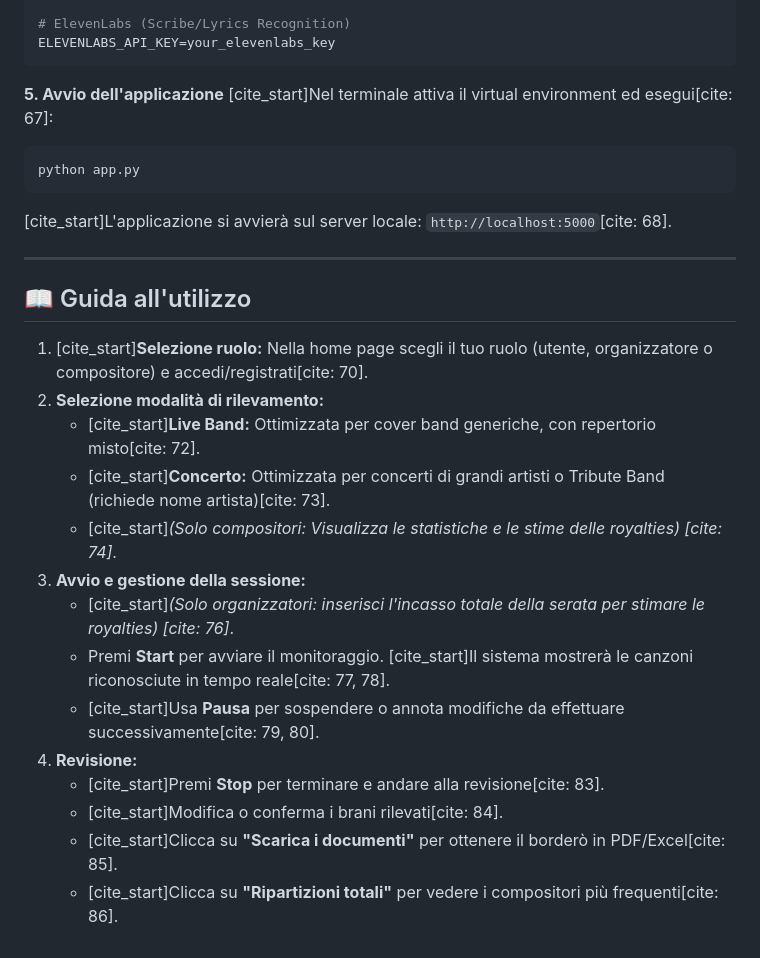
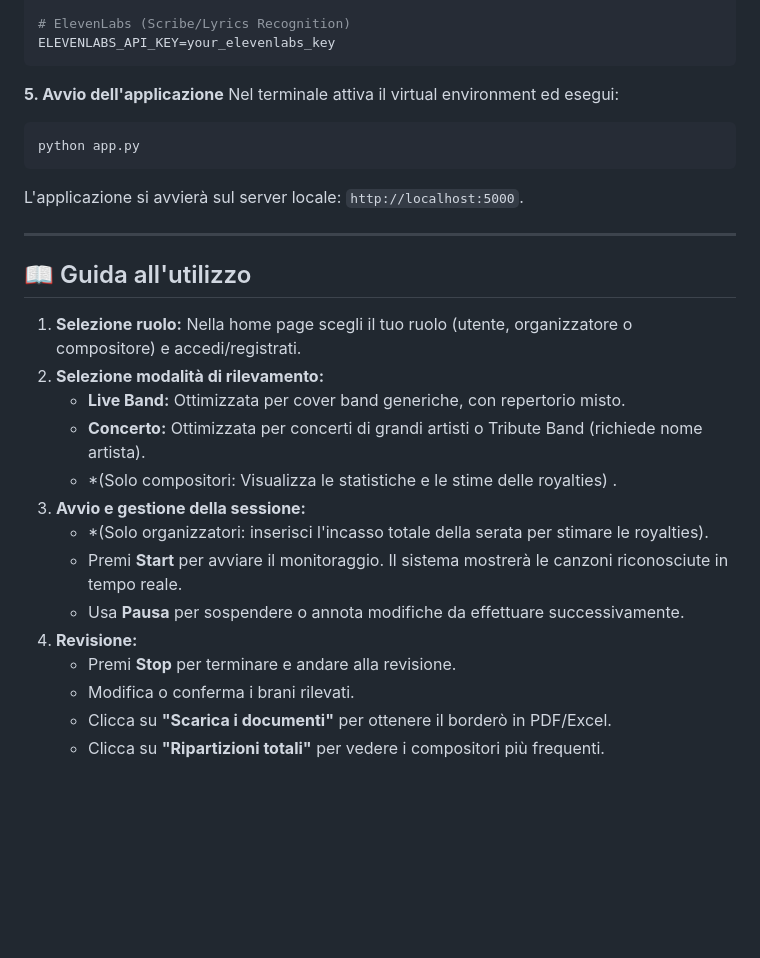
Before and after one commit to Damiano-Carrara/Progetto_ACTAM, a Markdown page: README.md, the part around one of its changes. Drawn GitHub-style; blank space fills up the shorter version.

````diff
--- a/README.md
+++ b/README.md
@@ -105,27 +105,27 @@ ELEVENLABS_API_KEY=your_elevenlabs_key
 ```
 
 **5. Avvio dell'applicazione**
-[cite_start]Nel terminale attiva il virtual environment ed esegui[cite: 67]:
+Nel terminale attiva il virtual environment ed esegui:
 ```bash
 python app.py
 ```
-[cite_start]L'applicazione si avvierà sul server locale: `http://localhost:5000`[cite: 68].
+L'applicazione si avvierà sul server locale: `http://localhost:5000`.
 
 ---
 
 ## 📖 Guida all'utilizzo
 
-1.  [cite_start]**Selezione ruolo:** Nella home page scegli il tuo ruolo (utente, organizzatore o compositore) e accedi/registrati[cite: 70].
+1.  **Selezione ruolo:** Nella home page scegli il tuo ruolo (utente, organizzatore o compositore) e accedi/registrati.
 2.  **Selezione modalità di rilevamento:**
-    * [cite_start]**Live Band:** Ottimizzata per cover band generiche, con repertorio misto[cite: 72].
-    * [cite_start]**Concerto:** Ottimizzata per concerti di grandi artisti o Tribute Band (richiede nome artista)[cite: 73].
-    * [cite_start]*(Solo compositori: Visualizza le statistiche e le stime delle royalties) [cite: 74]*.
+    * **Live Band:** Ottimizzata per cover band generiche, con repertorio misto.
+    * **Concerto:** Ottimizzata per concerti di grandi artisti o Tribute Band (richiede nome artista).
+    * *(Solo compositori: Visualizza le statistiche e le stime delle royalties) .
 3.  **Avvio e gestione della sessione:**
-    * [cite_start]*(Solo organizzatori: inserisci l'incasso totale della serata per stimare le royalties) [cite: 76]*.
-    * Premi **Start** per avviare il monitoraggio. [cite_start]Il sistema mostrerà le canzoni riconosciute in tempo reale[cite: 77, 78].
-    * [cite_start]Usa **Pausa** per sospendere o annota modifiche da effettuare successivamente[cite: 79, 80].
+    * *(Solo organizzatori: inserisci l'incasso totale della serata per stimare le royalties).
+    * Premi **Start** per avviare il monitoraggio. Il sistema mostrerà le canzoni riconosciute in tempo reale.
+    * Usa **Pausa** per sospendere o annota modifiche da effettuare successivamente.
 4.  **Revisione:**
-    * [cite_start]Premi **Stop** per terminare e andare alla revisione[cite: 83].
-    * [cite_start]Modifica o conferma i brani rilevati[cite: 84].
-    * [cite_start]Clicca su **"Scarica i documenti"** per ottenere il borderò in PDF/Excel[cite: 85].
-    * [cite_start]Clicca su **"Ripartizioni totali"** per vedere i compositori più frequenti[cite: 86].
+    * Premi **Stop** per terminare e andare alla revisione.
+    * Modifica o conferma i brani rilevati.
+    * Clicca su **"Scarica i documenti"** per ottenere il borderò in PDF/Excel.
+    * Clicca su **"Ripartizioni totali"** per vedere i compositori più frequenti.
````
Also changed, not shown: other parts of README.md (+35 -35 lines).
